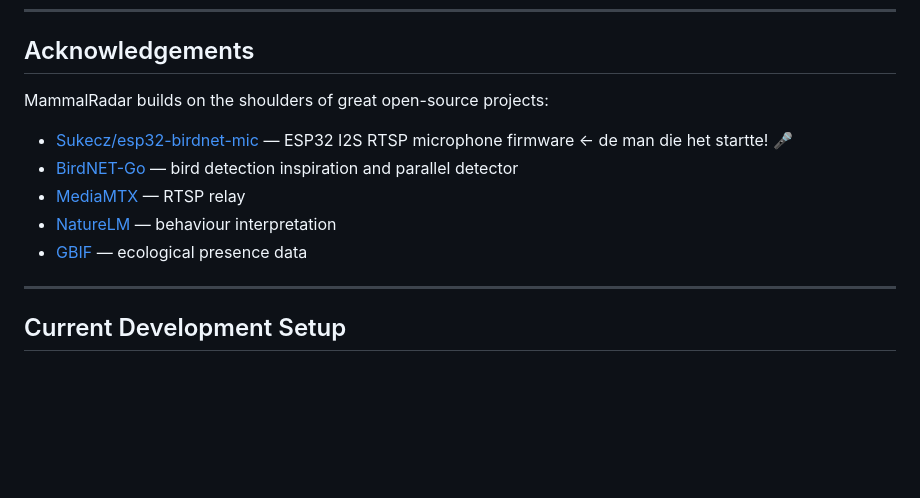
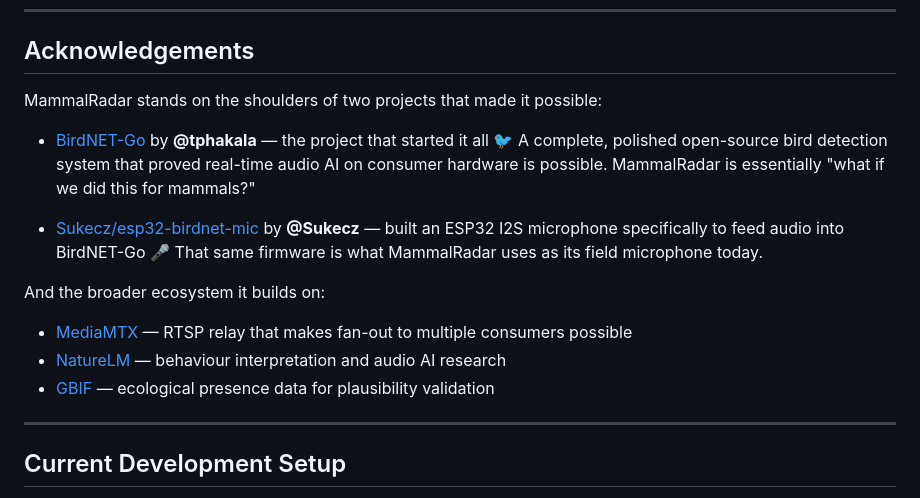
Before and after one commit to natuurwaarnemer/mammal-watcher, a Markdown page: README.md, the part around the change. Drawn GitHub-style; blank space fills up the shorter version.

Commit message:
Fix acknowledgements order — BirdNET-Go inspired it all, Sukecz built the mic for it

```diff
--- a/README.md
+++ b/README.md
@@ -181,18 +181,23 @@ MIT — see [LICENSE](LICENSE).
 
 ## Acknowledgements
 
-MammalRadar builds on the shoulders of great open-source projects:
+MammalRadar stands on the shoulders of two projects that made it possible:
 
-- [Sukecz/esp32-birdnet-mic](https://github.com/Sukecz/esp32-birdnet-mic)
-  — ESP32 I2S RTSP microphone firmware ← de man die het startte! 🎤
-- [BirdNET-Go](https://github.com/tphakala/birdnet-go)
-  — bird detection inspiration and parallel detector
+- [BirdNET-Go](https://github.com/tphakala/birdnet-go) by **@tphakala**
+  — the project that started it all 🐦 A complete, polished open-source bird detection system that proved real-time audio AI on consumer hardware is possible. MammalRadar is essentially "what if we did this for mammals?"
+
+- [Sukecz/esp32-birdnet-mic](https://github.com/Sukecz/esp32-birdnet-mic) by **@Sukecz**
+  — built an ESP32 I2S microphone specifically to feed audio into BirdNET-Go 🎤 That same firmware is what MammalRadar uses as its field microphone today.
+
+And the broader ecosystem it builds on:
+
 - [MediaMTX](https://github.com/bluenviron/mediamtx)
-  — RTSP relay
+  — RTSP relay that makes fan-out to multiple consumers possible
 - [NatureLM](https://github.com/earthspecies/NatureLM-audio)
-  — behaviour interpretation
+  — behaviour interpretation and audio AI research
 - [GBIF](https://www.gbif.org/)
-  — ecological presence data
+  — ecological presence data for plausibility validation
+
 ---
 
 ## Current Development Setup
```
